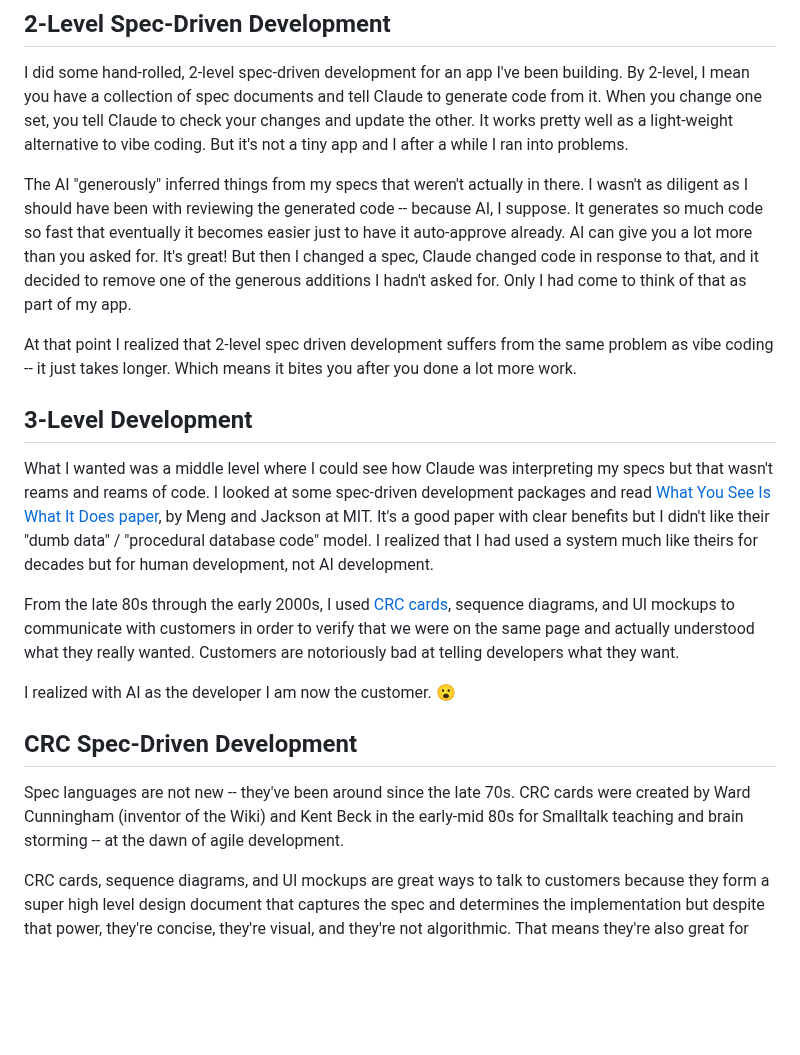
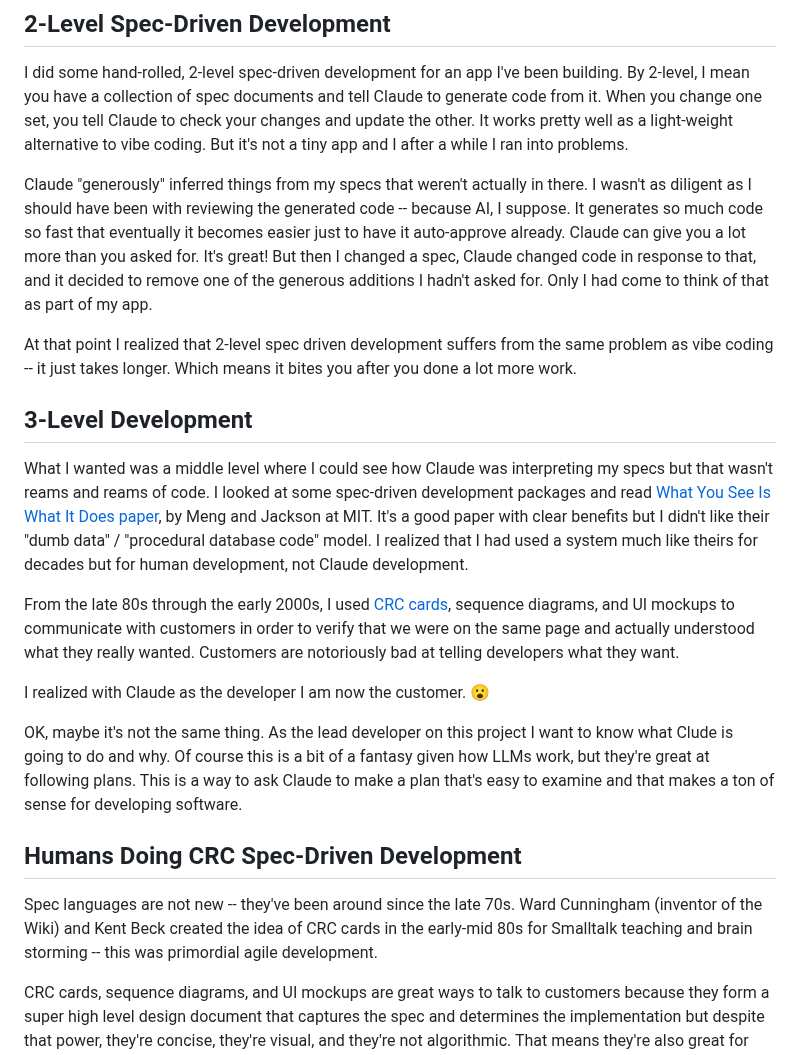
Before and after one commit to zot/claude-crc, a Markdown page: .claude/doc/post.md, the part around one of its changes. Drawn GitHub-style; blank space fills up the shorter version.

```diff
--- a/.claude/doc/post.md
+++ b/.claude/doc/post.md
@@ -4,21 +4,23 @@
 
 I did some hand-rolled, 2-level spec-driven development for an app I've been building. By 2-level, I mean you have a collection of spec documents and tell Claude to generate code from it. When you change one set, you tell Claude to check your changes and update the other. It works pretty well as a light-weight alternative to vibe coding. But it's not a tiny app and I after a while I ran into problems.
 
-The AI "generously" inferred things from my specs that weren't actually in there. I wasn't as diligent as I should have been with reviewing the generated code -- because AI, I suppose. It generates so much code so fast that eventually it becomes easier just to have it auto-approve already. AI can give you a lot more than you asked for. It's great! But then I changed a spec, Claude changed code in response to that, and it decided to remove one of the generous additions I hadn't asked for. Only I had come to think of that as part of my app.
+Claude "generously" inferred things from my specs that weren't actually in there. I wasn't as diligent as I should have been with reviewing the generated code -- because AI, I suppose. It generates so much code so fast that eventually it becomes easier just to have it auto-approve already. Claude can give you a lot more than you asked for. It's great! But then I changed a spec, Claude changed code in response to that, and it decided to remove one of the generous additions I hadn't asked for. Only I had come to think of that as part of my app.
 
 At that point I realized that 2-level spec driven development suffers from the same problem as vibe coding -- it just takes longer. Which means it bites you after you done a lot more work.
 
 ## 3-Level Development
 
-What I wanted was a middle level where I could see how Claude was interpreting my specs but that wasn't reams and reams of code. I looked at some spec-driven development packages and read  [What You See Is What It Does paper](https://arxiv.org/abs/2508.14511), by Meng and Jackson at MIT. It's a good paper with clear benefits but I didn't like their "dumb data" / "procedural database code" model. I realized that I had used a system much like theirs for decades but for human development, not AI development.
+What I wanted was a middle level where I could see how Claude was interpreting my specs but that wasn't reams and reams of code. I looked at some spec-driven development packages and read  [What You See Is What It Does paper](https://arxiv.org/abs/2508.14511), by Meng and Jackson at MIT. It's a good paper with clear benefits but I didn't like their "dumb data" / "procedural database code" model. I realized that I had used a system much like theirs for decades but for human development, not Claude development.
 
 From the late 80s through the early 2000s, I used [CRC cards](https://en.wikipedia.org/wiki/Class-responsibility-collaboration_card), sequence diagrams, and UI mockups to communicate with customers in order to verify that we were on the same page and actually understood what they really wanted. Customers are notoriously bad at telling developers what they want.
 
-I realized with AI as the developer I am now the customer. 😮
+I realized with Claude as the developer I am now the customer. 😮
 
-## CRC Spec-Driven Development
+OK, maybe it's not the same thing. As the lead developer on this project I want to know what Clude is going to do and why. Of course this is a bit of a fantasy given how LLMs work, but they're great at following plans. This is a way to ask Claude to make a plan that's easy to examine and that makes a ton of sense for developing software.
 
-Spec languages are not new -- they've been around since the late 70s. CRC cards were created by Ward Cunningham (inventor of the Wiki) and Kent Beck in the early-mid 80s for Smalltalk teaching and brain storming -- at the dawn of agile development.
+## Humans Doing CRC Spec-Driven Development
+
+Spec languages are not new -- they've been around since the late 70s. Ward Cunningham (inventor of the Wiki) and Kent Beck created the idea of CRC cards in the early-mid 80s for Smalltalk teaching and brain storming -- this was primordial agile development.
 
 CRC cards, sequence diagrams, and UI mockups are great ways to talk to customers because they form a super high level design document that captures the spec and determines the implementation but despite that power, they're concise, they're visual, and they're not algorithmic. That means they're also great for communicating between customers and developers, i.e. me and Claude. They appear to be OO (object oriented) but they're actually not. They're really about ADTs (abstract data types); a concept that predates OO and permeates programming of all sorts -- basically it's just a collection of state and a set of operations on it. So they can really apply to any project, not just object oriented ones.
 
```
Also changed, not shown: other parts of .claude/doc/post.md (+25 -3 lines).
